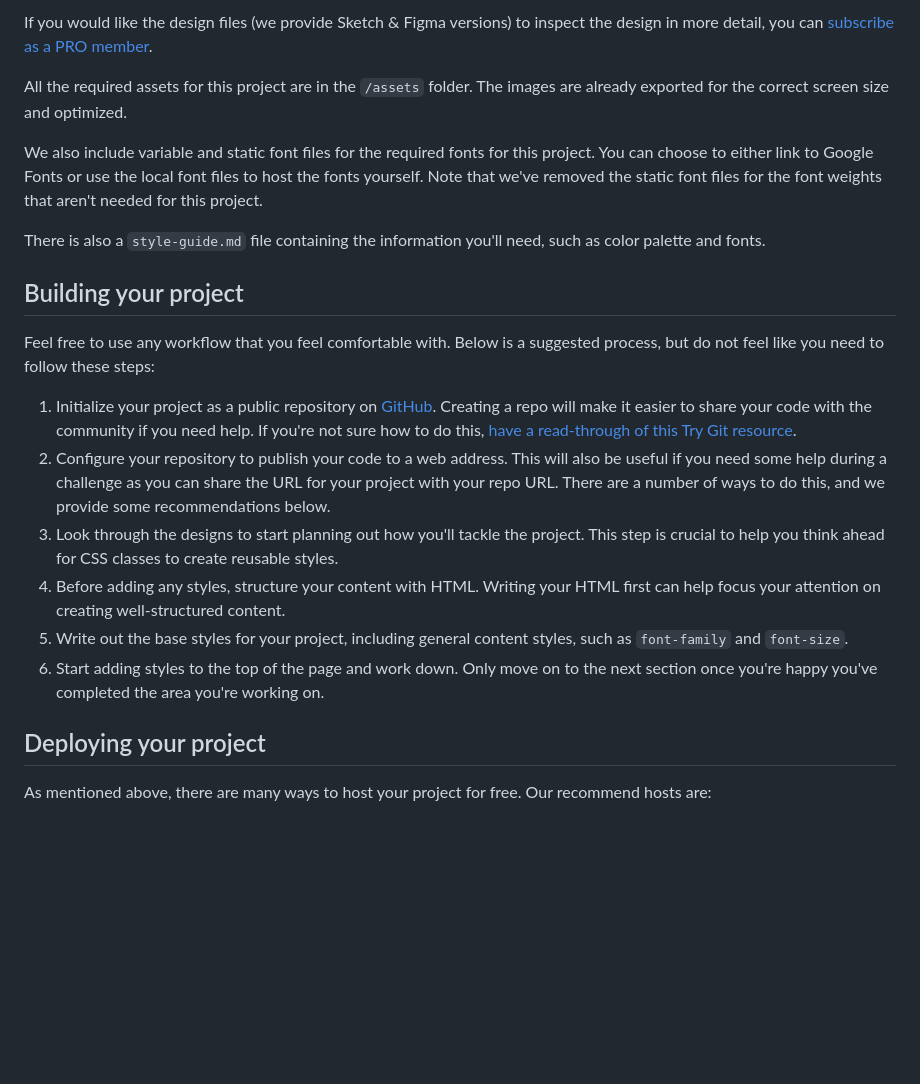
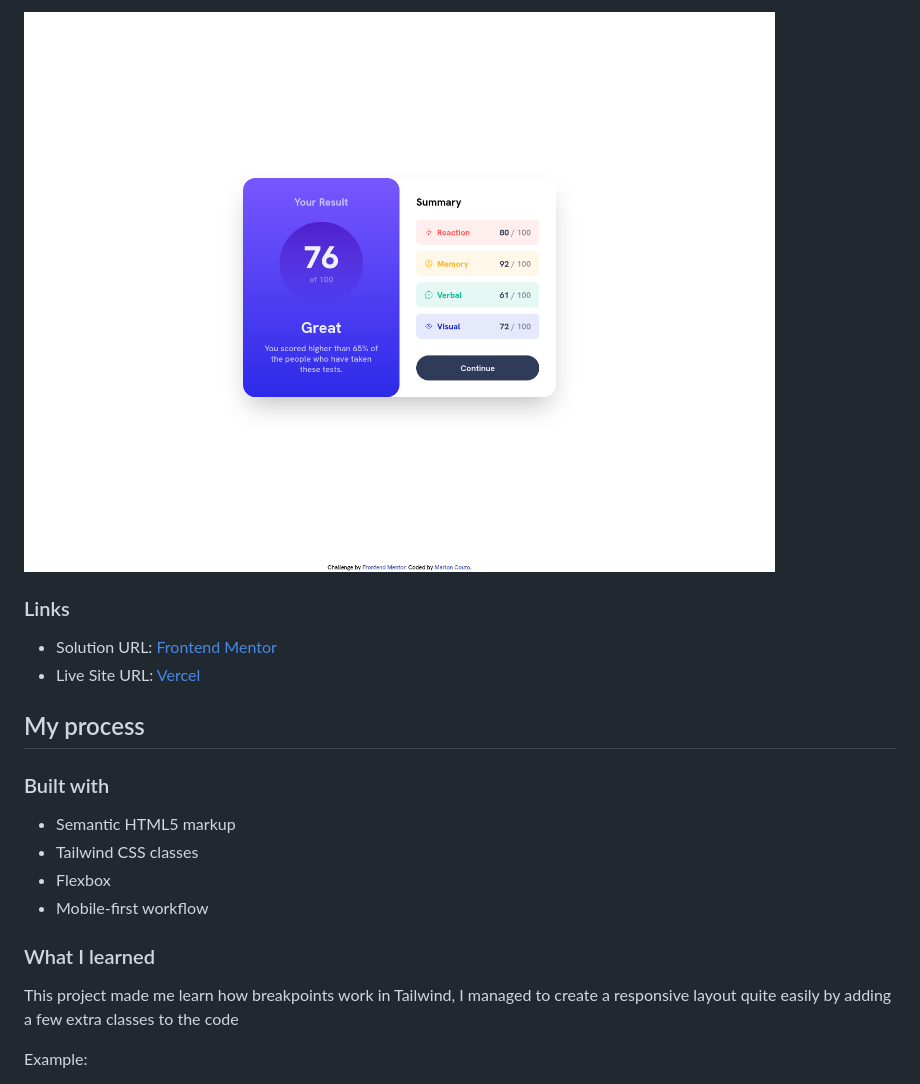
Before and after one commit to devpatola/results-summary-component, a Markdown page: README.md, the part around the change printed below. Drawn GitHub-style; pictures changed too: assets/images/desktop.png (added); blank space fills up the shorter version.

```diff
--- a/README.md
+++ b/README.md
@@ -33,24 +37,23 @@ The designs are in JPG static format. Using JPGs will mean that you'll need to u
 
-If you would like the design files (we provide Sketch & Figma versions) to inspect the design in more detail, you can [subscribe as a PRO member](https://www.frontendmentor.io/pro).
+![Desktop screenshot](./assets/images/desktop.png)
 
-All the required assets for this project are in the `/assets` folder. The images are already exported for the correct screen size and optimized.
+### Links
 
-We also include variable and static font files for the required fonts for this project. You can choose to either link to Google Fonts or use the local font files to host the fonts yourself. Note that we've removed the static font files for the font weights that aren't needed for this project.
+- Solution URL: [Frontend Mentor](https://your-solution-url.com)
+- Live Site URL: [Vercel](https://your-live-site-url.comhttps://results-summary-component-eta.vercel.app/)
 
-There is also a `style-guide.md` file containing the information you'll need, such as color palette and fonts.
+## My process
 
-## Building your project
+### Built with
 
-Feel free to use any workflow that you feel comfortable with. Below is a suggested process, but do not feel like you need to follow these steps:
+- Semantic HTML5 markup
+- Tailwind CSS classes
+- Flexbox
+- Mobile-first workflow
 
-1. Initialize your project as a public repository on [GitHub](https://github.com/). Creating a repo will make it easier to share your code with the community if you need help. If you're not sure how to do this, [have a read-through of this Try Git resource](https://try.github.io/).
-2. Configure your repository to publish your code to a web address. This will also be useful if you need some help during a challenge as you can share the URL for your project with your repo URL. There are a number of ways to do this, and we provide some recommendations below.
-3. Look through the designs to start planning out how you'll tackle the project. This step is crucial to help you think ahead for CSS classes to create reusable styles.
-4. Before adding any styles, structure your content with HTML. Writing your HTML first can help focus your attention on creating well-structured content.
-5. Write out the base styles for your project, including general content styles, such as `font-family` and `font-size`.
-6. Start adding styles to the top of the page and work down. Only move on to the next section once you're happy you've completed the area you're working on.
+### What I learned
 
-## Deploying your project
+This project made me learn how breakpoints work in Tailwind, I managed to create a responsive layout quite easily by adding a few extra classes to the code
 
-As mentioned above, there are many ways to host your project for free. Our recommend hosts are:
+Example:
 
```
Also changed, not shown: other parts of README.md (+36 -51 lines), README-template.md (deleted, +0 -111 lines), style-guide.md (deleted, +0 -49 lines), assets/images/mobile.png (added), 1 other file.
